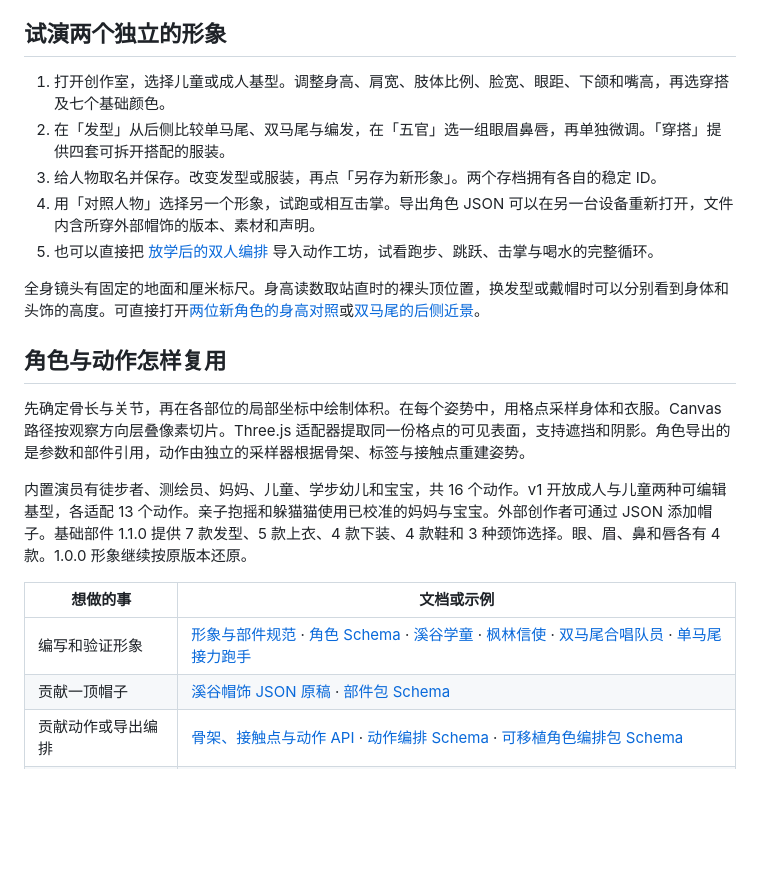
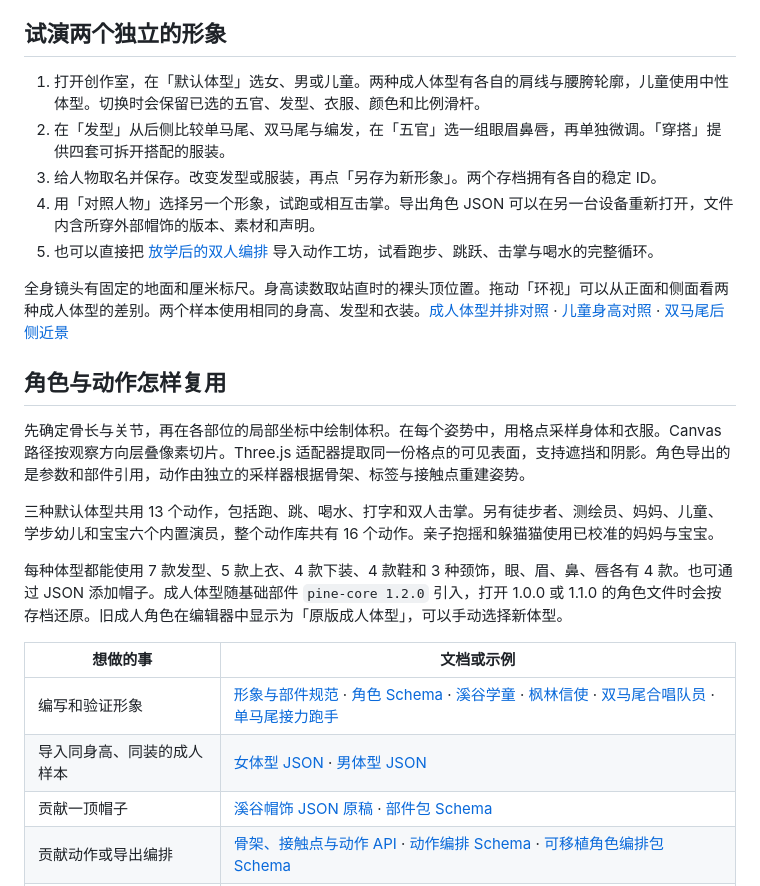
Before and after one commit to zhangran653/pine-pixel-people, a Markdown page: README.md, the part around one of its changes. Rendered like a GitHub page; blank space fills up the shorter version.

Commit message:
Add female, male and neutral child body presets to the atelier

```diff
--- a/README.md
+++ b/README.md
@@ -19,23 +19,26 @@ python3 -m http.server 8000 --bind 127.0.0.1
 
 ## 试演两个独立的形象
 
-1. 打开创作室，选择儿童或成人基型。调整身高、肩宽、肢体比例、脸宽、眼距、下颌和嘴高，再选穿搭及七个基础颜色。
+1. 打开创作室，在「默认体型」选女、男或儿童。两种成人体型有各自的肩线与腰胯轮廓，儿童使用中性体型。切换时会保留已选的五官、发型、衣服、颜色和比例滑杆。
 2. 在「发型」从后侧比较单马尾、双马尾与编发，在「五官」选一组眼眉鼻唇，再单独微调。「穿搭」提供四套可拆开搭配的服装。
 3. 给人物取名并保存。改变发型或服装，再点「另存为新形象」。两个存档拥有各自的稳定 ID。
 4. 用「对照人物」选择另一个形象，试跑或相互击掌。导出角色 JSON 可以在另一台设备重新打开，文件内含所穿外部帽饰的版本、素材和声明。
 5. 也可以直接把 [放学后的双人编排](packs/after-school.json) 导入动作工坊，试看跑步、跳跃、击掌与喝水的完整循环。
 
-全身镜头有固定的地面和厘米标尺。身高读数取站直时的裸头顶位置，换发型或戴帽时可以分别看到身体和头饰的高度。可直接打开[两位新角色的身高对照](http://127.0.0.1:8000/atelier.html?preset=look_chorus&compare=look_relay&tab=shape)或[双马尾的后侧近景](http://127.0.0.1:8000/atelier.html?preset=look_chorus&tab=hair)。
+全身镜头有固定的地面和厘米标尺。身高读数取站直时的裸头顶位置。拖动「环视」可以从正面和侧面看两种成人体型的差别。两个样本使用相同的身高、发型和衣装。[成人体型并排对照](http://127.0.0.1:8000/atelier.html?preset=look_body_female&compare=look_body_male&tab=shape) · [儿童身高对照](http://127.0.0.1:8000/atelier.html?preset=look_chorus&compare=look_relay&tab=shape) · [双马尾后侧近景](http://127.0.0.1:8000/atelier.html?preset=look_chorus&tab=hair)
 
 ## 角色与动作怎样复用
 
 先确定骨长与关节，再在各部位的局部坐标中绘制体积。在每个姿势中，用格点采样身体和衣服。Canvas 路径按观察方向层叠像素切片。Three.js 适配器提取同一份格点的可见表面，支持遮挡和阴影。角色导出的是参数和部件引用，动作由独立的采样器根据骨架、标签与接触点重建姿势。
 
-内置演员有徒步者、测绘员、妈妈、儿童、学步幼儿和宝宝，共 16 个动作。v1 开放成人与儿童两种可编辑基型，各适配 13 个动作。亲子抱摇和躲猫猫使用已校准的妈妈与宝宝。外部创作者可通过 JSON 添加帽子。基础部件 1.1.0 提供 7 款发型、5 款上衣、4 款下装、4 款鞋和 3 种颈饰选择。眼、眉、鼻和唇各有 4 款。1.0.0 形象继续按原版本还原。
+三种默认体型共用 13 个动作，包括跑、跳、喝水、打字和双人击掌。另有徒步者、测绘员、妈妈、儿童、学步幼儿和宝宝六个内置演员，整个动作库共有 16 个动作。亲子抱摇和躲猫猫使用已校准的妈妈与宝宝。
+
+每种体型都能使用 7 款发型、5 款上衣、4 款下装、4 款鞋和 3 种颈饰，眼、眉、鼻、唇各有 4 款。也可通过 JSON 添加帽子。成人体型随基础部件 `pine-core 1.2.0` 引入，打开 1.0.0 或 1.1.0 的角色文件时会按存档还原。旧成人角色在编辑器中显示为「原版成人体型」，可以手动选择新体型。
 
 | 想做的事 | 文档或示例 |
 | --- | --- |
 | 编写和验证形象 | [形象与部件规范](appearance-standard.html) · [角色 Schema](character-v1.schema.json) · [溪谷学童](packs/creek-child.json) · [枫林信使](packs/maple-child.json) · [双马尾合唱队员](packs/chorus-child.json) · [单马尾接力跑手](packs/relay-child.json) |
+| 导入同身高、同装的成人样本 | [女体型 JSON](packs/female-adult.json) · [男体型 JSON](packs/male-adult.json) |
 | 贡献一顶帽子 | [溪谷帽饰 JSON 原稿](packs/creek-hats.json) · [部件包 Schema](part-pack-v1.schema.json) |
 | 贡献动作或导出编排 | [骨架、接触点与动作 API](motion-standard.html) · [动作编排 Schema](score-v1.schema.json) · [可移植角色编排包 Schema](cast-v1.schema.json) |
 | 接入 Three.js | [人物适配器](pine-three.mjs) · [示例集成](three-demo.mjs) |
```
Also changed, not shown: other parts of README.md (+1 -1 lines), atelier-preview.png, 11 other files.
